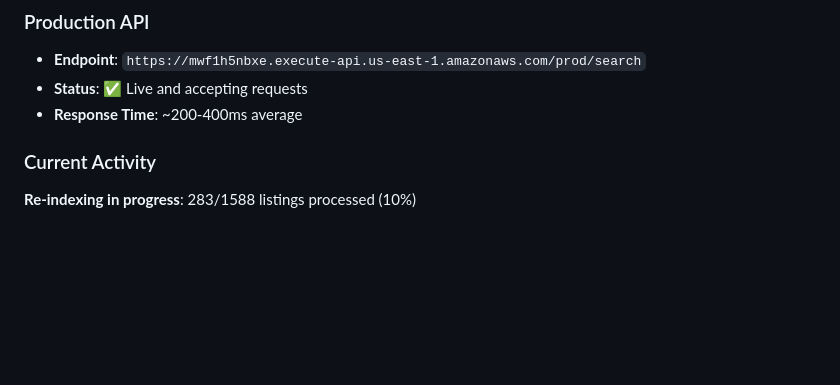
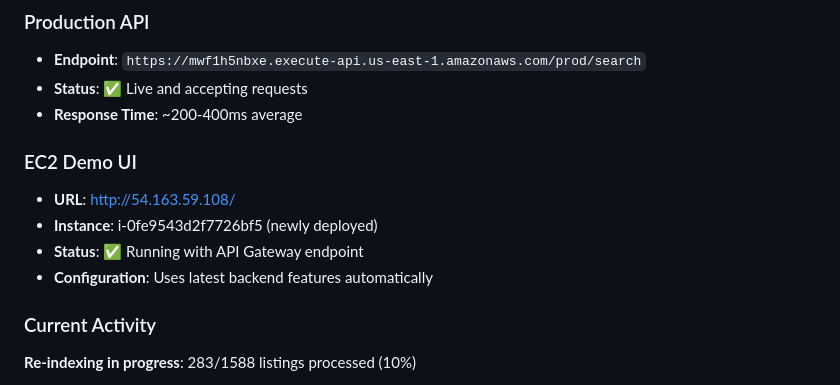
Before and after one commit to Andrewcarras/hearth-search-backend, a Markdown page: docs/CURRENT_STATUS.md, the part around one of its changes. Drawn GitHub-style; blank space fills up the shorter version.

```diff
--- a/docs/CURRENT_STATUS.md
+++ b/docs/CURRENT_STATUS.md
@@ -8,6 +8,12 @@
 - **Endpoint**: `https://mwf1h5nbxe.execute-api.us-east-1.amazonaws.com/prod/search`
 - **Status**: ✅ Live and accepting requests
 - **Response Time**: ~200-400ms average
+
+### EC2 Demo UI
+- **URL**: http://54.163.59.108/
+- **Instance**: i-0fe9543d2f7726bf5 (newly deployed)
+- **Status**: ✅ Running with API Gateway endpoint
+- **Configuration**: Uses latest backend features automatically
 
 ### Current Activity
 **Re-indexing in progress**: 283/1588 listings processed (10%)
```
Also changed, not shown: other parts of docs/CURRENT_STATUS.md (+1 -1 lines), docs/EC2_UI_UPDATE.md (+9 -5 lines).
